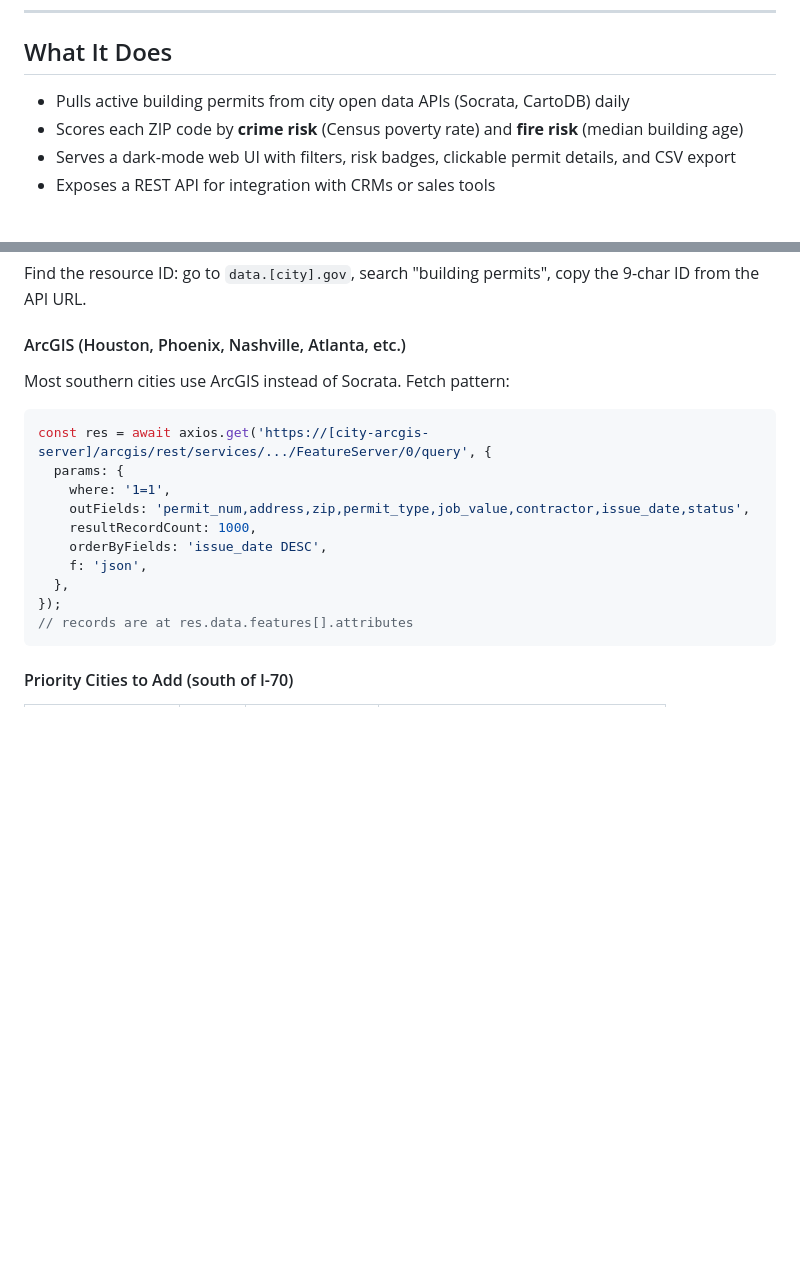
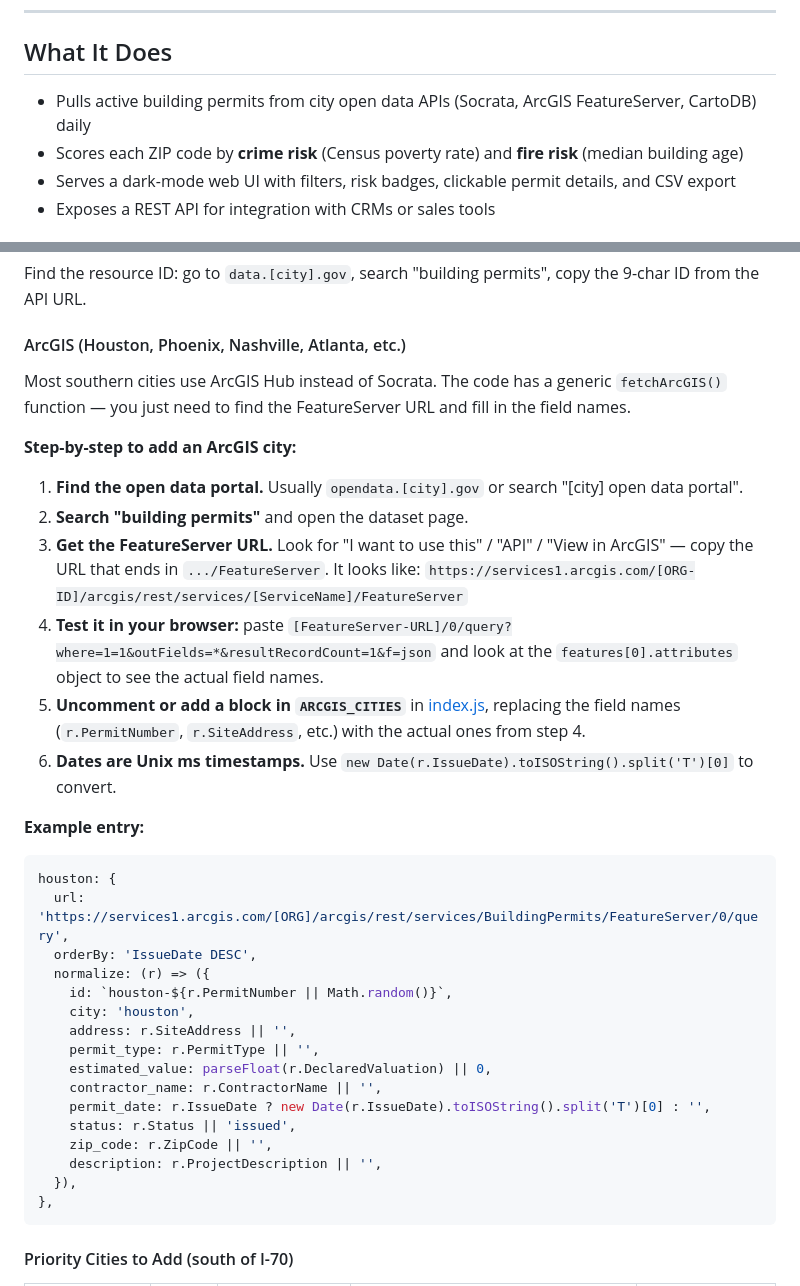
Before and after one commit to calebJSsys/permit-bot, a Markdown page: readme.md, 2 parts joined by grey strips. GitHub-like rendering; blank space fills up the shorter version.

````diff
--- a/readme.md
+++ b/readme.md
@@ -10,7 +10,7 @@ Scrapes public city permit databases, scores each permit's location by crime and
 
 ## What It Does
 
-- Pulls active building permits from city open data APIs (Socrata, CartoDB) daily
+- Pulls active building permits from city open data APIs (Socrata, ArcGIS FeatureServer, CartoDB) daily
 - Scores each ZIP code by **crime risk** (Census poverty rate) and **fire risk** (median building age)
 - Serves a dark-mode web UI with filters, risk badges, clickable permit details, and CSV export
 - Exposes a REST API for integration with CRMs or sales tools
@@ -146,19 +148,37 @@ Find the resource ID: go to `data.[city].gov`, search "building permits", copy t
 
 #### ArcGIS (Houston, Phoenix, Nashville, Atlanta, etc.)
 
-Most southern cities use ArcGIS instead of Socrata. Fetch pattern:
+Most southern cities use ArcGIS Hub instead of Socrata. The code has a generic `fetchArcGIS()` function — you just need to find the FeatureServer URL and fill in the field names.
+
+**Step-by-step to add an ArcGIS city:**
+
+1. **Find the open data portal.** Usually `opendata.[city].gov` or search "[city] open data portal".
+2. **Search "building permits"** and open the dataset page.
+3. **Get the FeatureServer URL.** Look for "I want to use this" / "API" / "View in ArcGIS" — copy the URL that ends in `.../FeatureServer`. It looks like:
+   `https://services1.arcgis.com/[ORG-ID]/arcgis/rest/services/[ServiceName]/FeatureServer`
+4. **Test it in your browser:** paste `[FeatureServer-URL]/0/query?where=1=1&outFields=*&resultRecordCount=1&f=json` and look at the `features[0].attributes` object to see the actual field names.
+5. **Uncomment or add a block in `ARCGIS_CITIES`** in [index.js](index.js), replacing the field names (`r.PermitNumber`, `r.SiteAddress`, etc.) with the actual ones from step 4.
+6. **Dates are Unix ms timestamps.** Use `new Date(r.IssueDate).toISOString().split('T')[0]` to convert.
+
+**Example entry:**
 
 ```js
-const res = await axios.get('https://[city-arcgis-server]/arcgis/rest/services/.../FeatureServer/0/query', {
-  params: {
-    where: '1=1',
-    outFields: 'permit_num,address,zip,permit_type,job_value,contractor,issue_date,status',
-    resultRecordCount: 1000,
-    orderByFields: 'issue_date DESC',
-    f: 'json',
-  },
-});
-// records are at res.data.features[].attributes
+houston: {
+  url: 'https://services1.arcgis.com/[ORG]/arcgis/rest/services/BuildingPermits/FeatureServer/0/query',
+  orderBy: 'IssueDate DESC',
+  normalize: (r) => ({
+    id: `houston-${r.PermitNumber || Math.random()}`,
+    city: 'houston',
+    address: r.SiteAddress || '',
+    permit_type: r.PermitType || '',
+    estimated_value: parseFloat(r.DeclaredValuation) || 0,
+    contractor_name: r.ContractorName || '',
+    permit_date: r.IssueDate ? new Date(r.IssueDate).toISOString().split('T')[0] : '',
+    status: r.Status || 'issued',
+    zip_code: r.ZipCode || '',
+    description: r.ProjectDescription || '',
+  }),
+},
 ```
 
 #### Priority Cities to Add (south of I-70)
````
Also changed, not shown: other parts of readme.md (+23 -24 lines).
